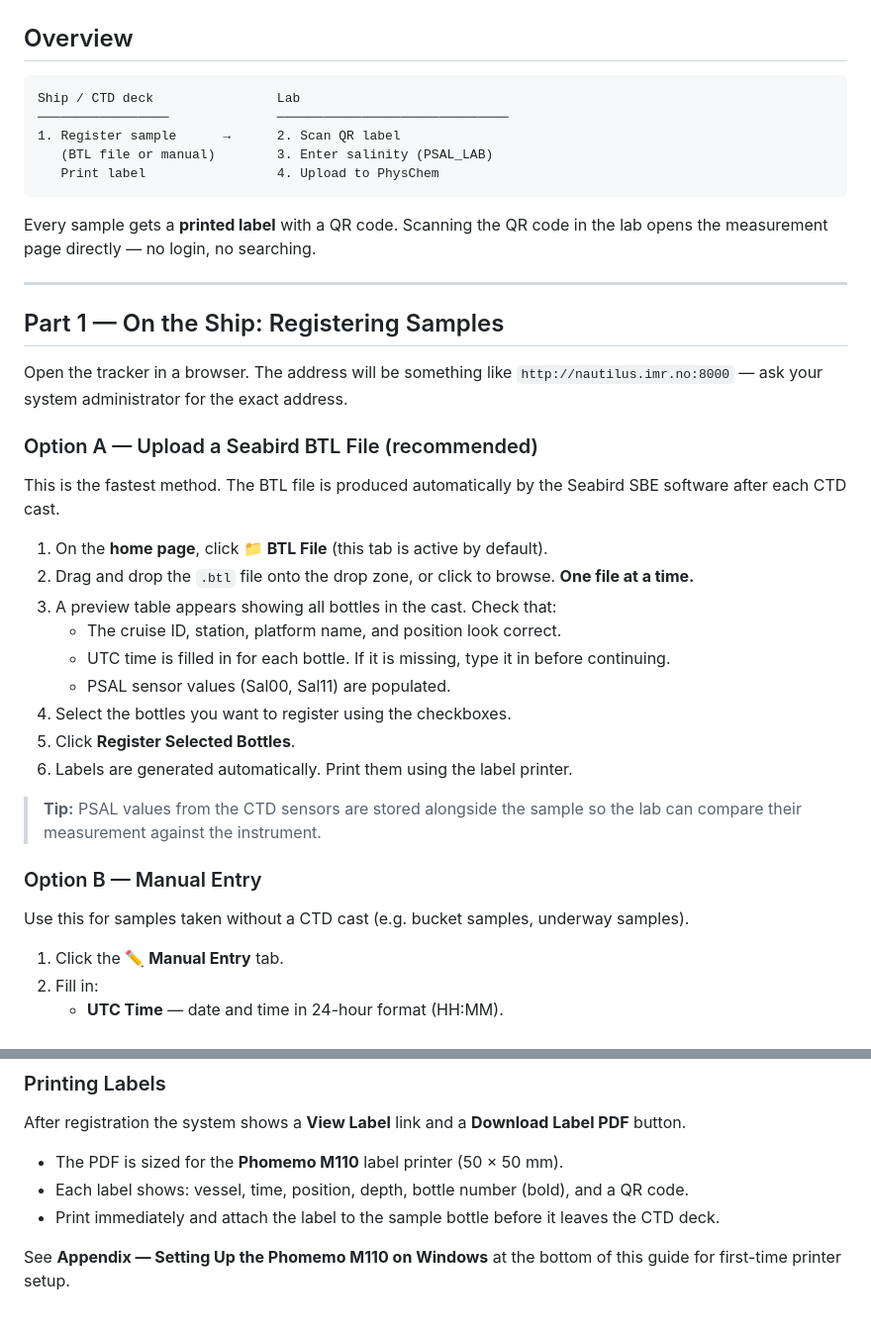
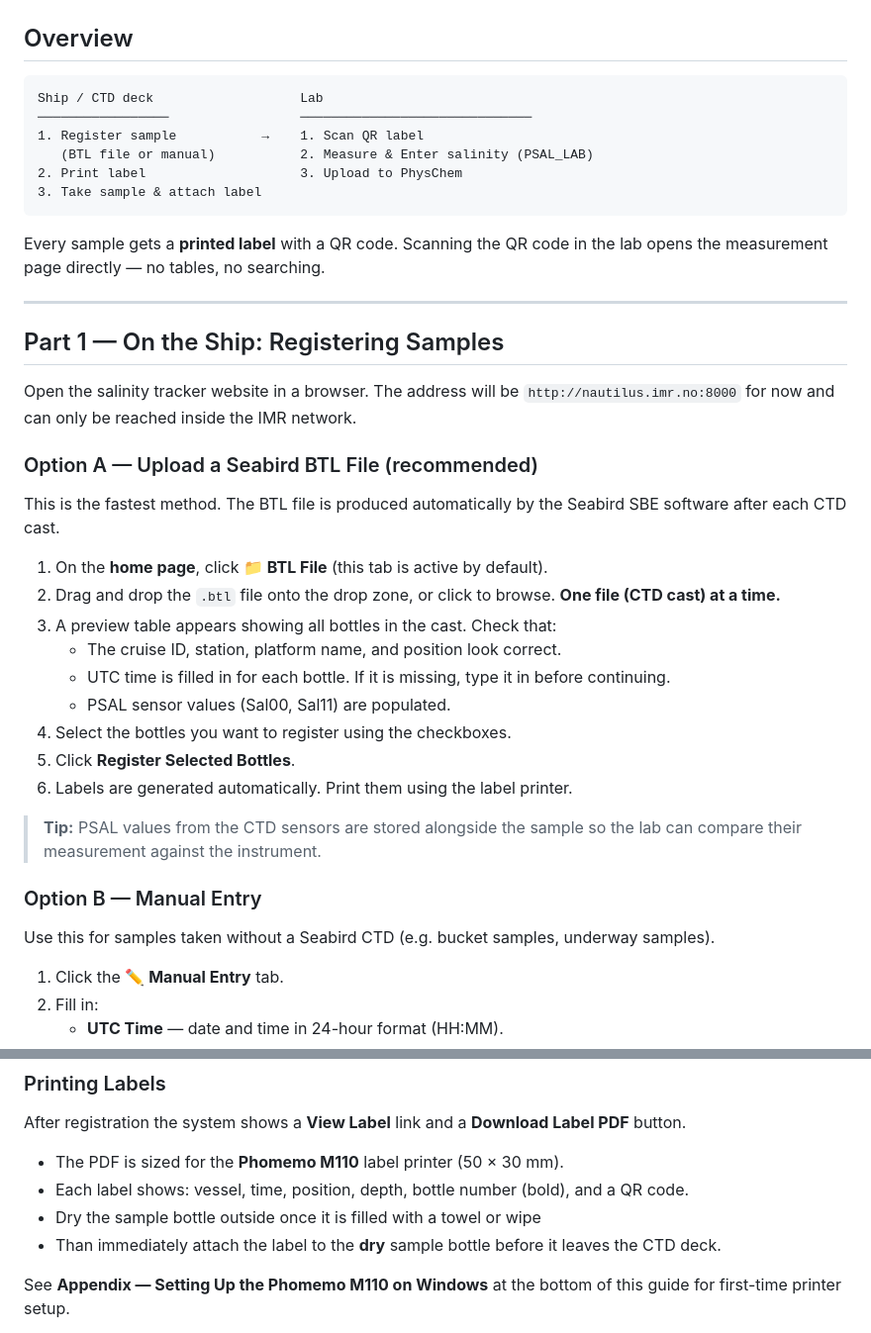
Before and after one commit to sebastianmenze/imr-salinity-sample-server, a Markdown page: USER_GUIDE.md, 2 parts joined by grey strips. Shown at 99% size. Rendered like a GitHub page.

````diff
--- a/USER_GUIDE.md
+++ b/USER_GUIDE.md
@@ -7,27 +7,28 @@ This system manages the full lifecycle of water bottle salinity samples, from co
 ## Overview
 
 ```
-Ship / CTD deck                Lab
-─────────────────              ──────────────────────────────
-1. Register sample      →      2. Scan QR label
-   (BTL file or manual)        3. Enter salinity (PSAL_LAB)
-   Print label                 4. Upload to PhysChem
+Ship / CTD deck                   Lab
+─────────────────                 ──────────────────────────────
+1. Register sample           →    1. Scan QR label
+   (BTL file or manual)           2. Measure & Enter salinity (PSAL_LAB)
+2. Print label                    3. Upload to PhysChem
+3. Take sample & attach label
 ```
 
-Every sample gets a **printed label** with a QR code. Scanning the QR code in the lab opens the measurement page directly — no login, no searching.
+Every sample gets a **printed label** with a QR code. Scanning the QR code in the lab opens the measurement page directly — no tables, no searching.
 
 ---
 
 ## Part 1 — On the Ship: Registering Samples
 
-Open the tracker in a browser. The address will be something like `http://nautilus.imr.no:8000` — ask your system administrator for the exact address.
+Open the salinity tracker website in a browser. The address will be  `http://nautilus.imr.no:8000` for now and can only be reached inside the IMR network.
 
 ### Option A — Upload a Seabird BTL File (recommended)
 
 This is the fastest method. The BTL file is produced automatically by the Seabird SBE software after each CTD cast.
 
 1. On the **home page**, click **📁 BTL File** (this tab is active by default).
-2. Drag and drop the `.btl` file onto the drop zone, or click to browse. **One file at a time.**
+2. Drag and drop the `.btl` file onto the drop zone, or click to browse. **One file (CTD cast) at a time.**
 3. A preview table appears showing all bottles in the cast. Check that:
    - The cruise ID, station, platform name, and position look correct.
    - UTC time is filled in for each bottle. If it is missing, type it in before continuing.
@@ -40,7 +41,7 @@ This is the fastest method. The BTL file is produced automatically by the Seabir
 
 ### Option B — Manual Entry
 
-Use this for samples taken without a CTD cast (e.g. bucket samples, underway samples).
+Use this for samples taken without a Seabird CTD (e.g. bucket samples, underway samples).
 
 1. Click the **✏️ Manual Entry** tab.
 2. Fill in:
@@ -56,9 +57,10 @@ Use this for samples taken without a CTD cast (e.g. bucket samples, underway sam
 
 After registration the system shows a **View Label** link and a **Download Label PDF** button.
 
-- The PDF is sized for the **Phomemo M110** label printer (50 × 50 mm).
+- The PDF is sized for the **Phomemo M110** label printer (50 × 30 mm).
 - Each label shows: vessel, time, position, depth, bottle number (bold), and a QR code.
-- Print immediately and attach the label to the sample bottle before it leaves the CTD deck.
+- Dry the sample bottle outside once it is filled with a towel or wipe
+- Than immediately attach the label to the **dry** sample bottle before it leaves the CTD deck.
 
 See **Appendix — Setting Up the Phomemo M110 on Windows** at the bottom of this guide for first-time printer setup.
 
````
